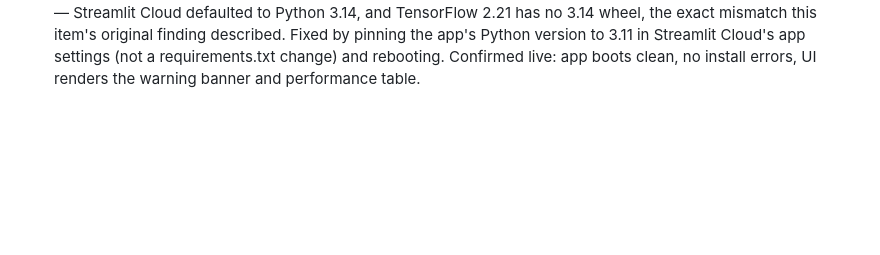
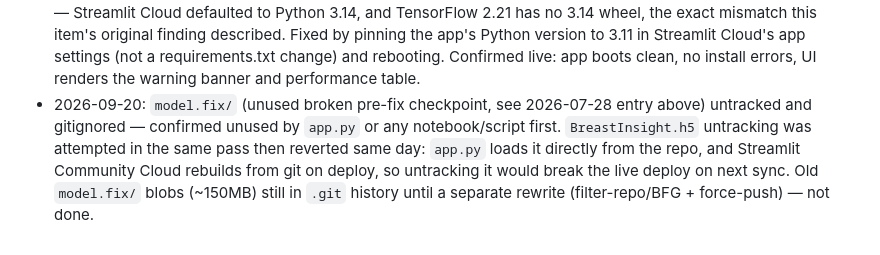
Before and after one commit to aljuhaeda/BreastInsight, a Markdown page: PROGRESS.md, the part around the change. GitHub-like rendering; blank space fills up the shorter version.

Commit message:
progress: log 2026-09-20 model.fix untrack + h5 revert
Claude-Session: https://claude.ai/code/session_01DyqkpKrxkBtahCbKm9Su1z

```diff
--- a/PROGRESS.md
+++ b/PROGRESS.md
@@ -102,3 +102,11 @@ Deployed, verified. Live demo: [breastinsight-aljuhaeda.streamlit.app](https://b
   to 3.11 in Streamlit Cloud's app settings (not a requirements.txt
   change) and rebooting. Confirmed live: app boots clean, no install
   errors, UI renders the warning banner and performance table.
+- 2026-09-20: `model.fix/` (unused broken pre-fix checkpoint, see
+  2026-07-28 entry above) untracked and gitignored — confirmed unused by
+  `app.py` or any notebook/script first. `BreastInsight.h5` untracking
+  was attempted in the same pass then reverted same day: `app.py` loads
+  it directly from the repo, and Streamlit Community Cloud rebuilds from
+  git on deploy, so untracking it would break the live deploy on next
+  sync. Old `model.fix/` blobs (~150MB) still in `.git` history until a
+  separate rewrite (filter-repo/BFG + force-push) — not done.
```
